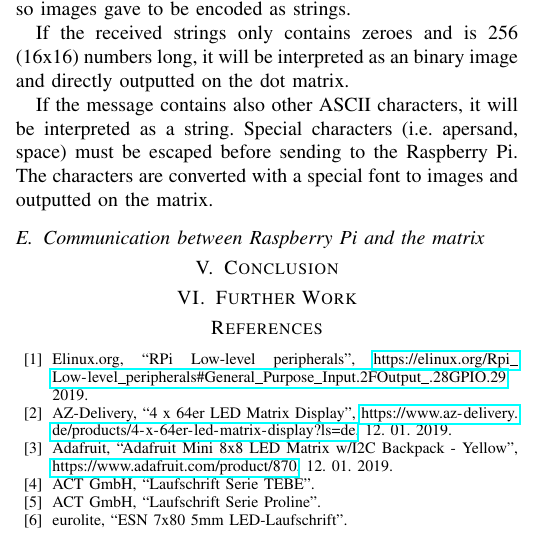
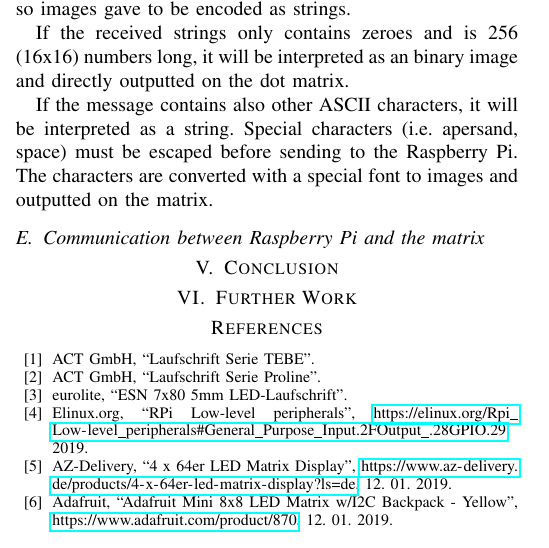
Before and after one commit to DanielHipp/mobileComputing_Raspberry, a LaTeX paper (docs/MobileComputing-Paper.tex): part of one column of page 2 of 2, cut so that both start at the same text. Compiled offline with pdfLaTeX; a missing font is replaced by an installed copy or a similar font; a LaTeX package or settings file that is missing is left out.

Commit message:
Corrected order of references

```diff
--- a/docs/MobileComputing-Paper.tex
+++ b/docs/MobileComputing-Paper.tex
@@ -127,6 +127,15 @@ If the message contains also other ASCII characters, it will be interpreted as a
 
 %%--- Write text above here, all references below here ---%%
 \begin{thebibliography}{00}
+\bibitem{ledtebe}
+  ACT GmbH,
+  ``Laufschrift Serie TEBE''.
+\bibitem{ledproline}
+  ACT GmbH,
+  ``Laufschrift Serie Proline''.
+\bibitem{esn}
+  eurolite,
+  ``ESN 7x80 5mm LED-Laufschrift''.
 \bibitem{b0}
   Elinux.org,
   ``RPi Low-level peripherals'',
```
Also changed, not shown: docs/MobileComputing-Paper.tex (9 more changed lines).
